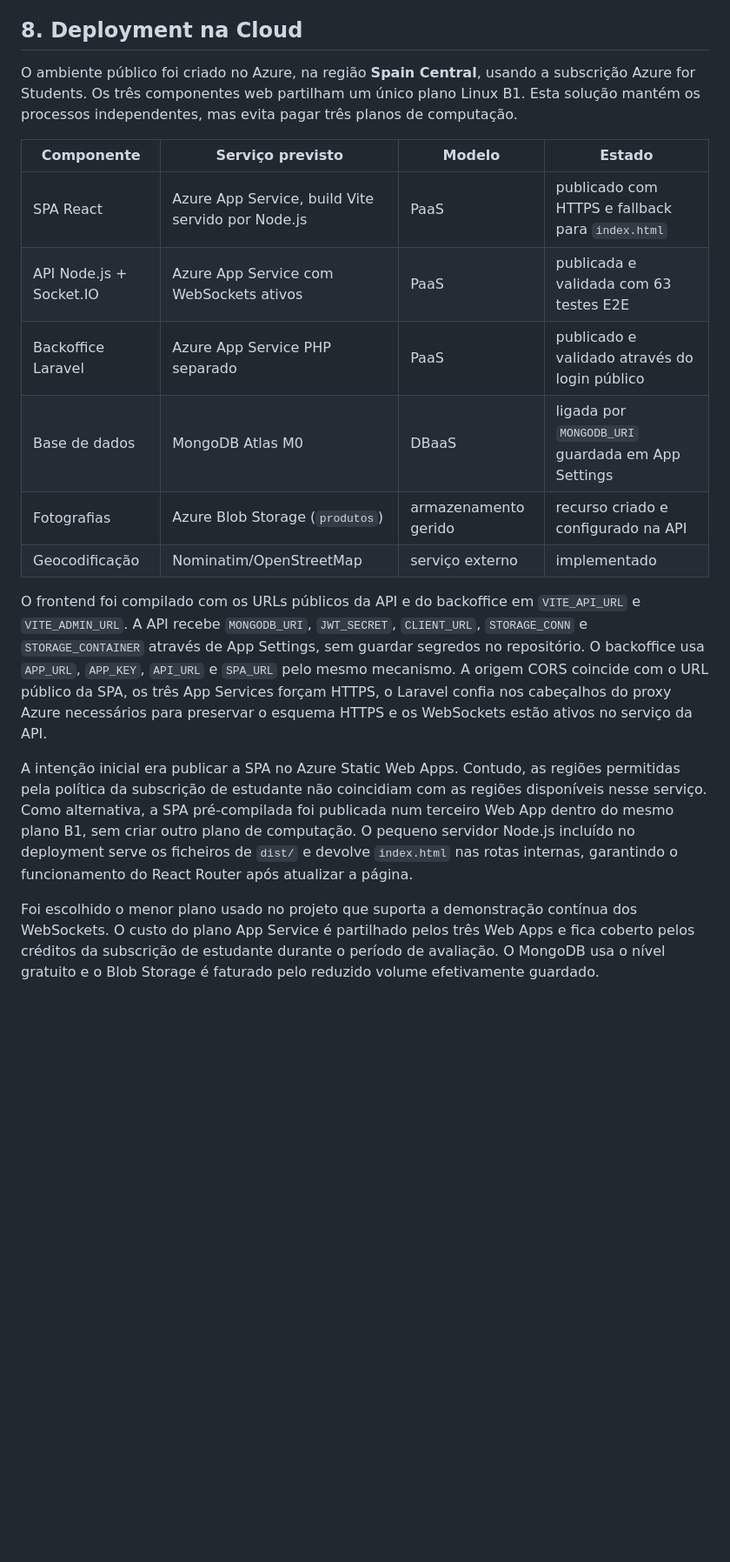
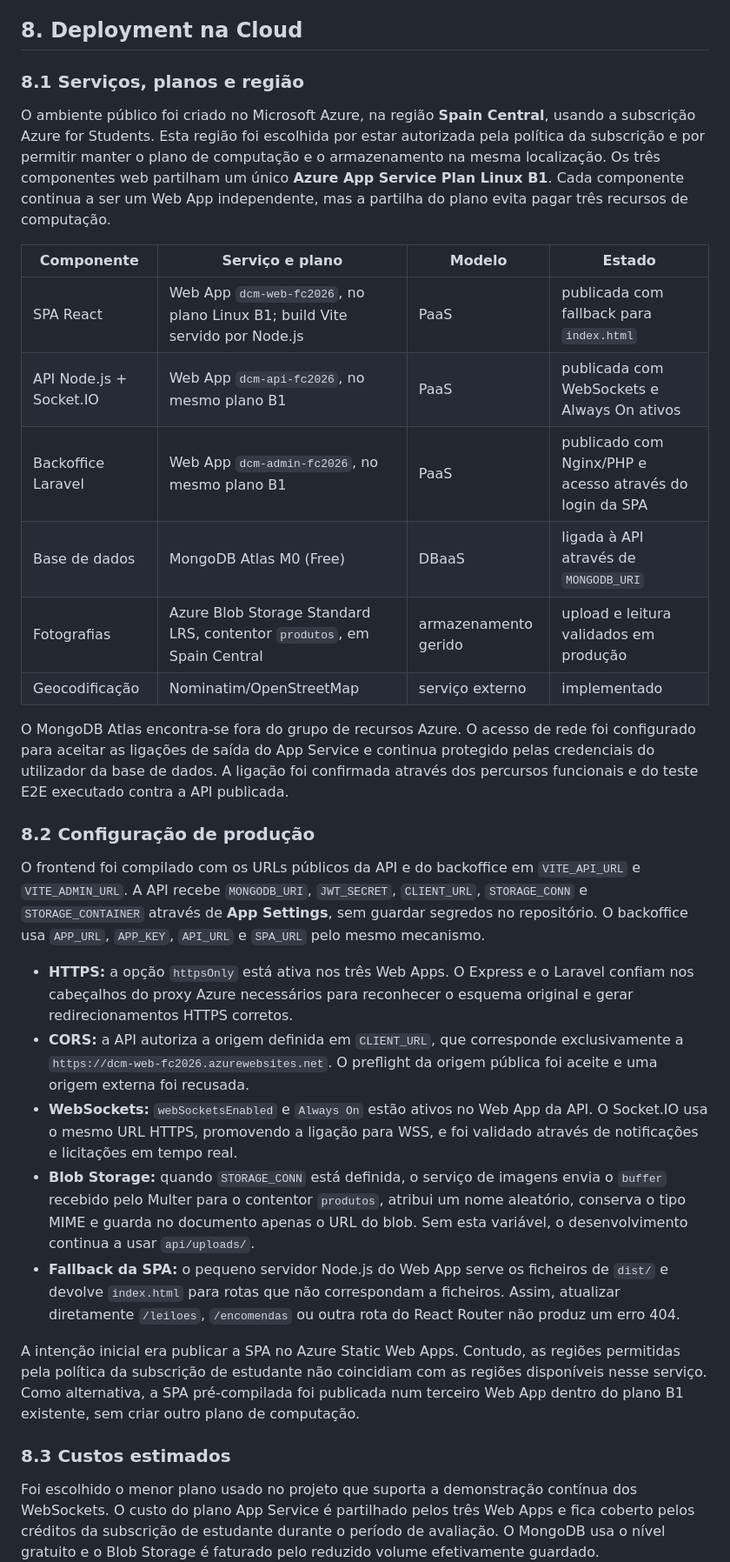
Before and after one commit to filipacalheiros9/Do_Campo_a_Mesa, a Markdown page: docs/relatorio.md, the part around one of its changes. Shown at 87% size. Drawn GitHub-style; blank space fills up the shorter version.

Commit message:
Update relatório

```diff
--- a/docs/relatorio.md
+++ b/docs/relatorio.md
@@ -225,20 +225,34 @@ A API envia a hora do servidor no evento `estado`. O cliente calcula a diferenç
 
 ## 8. Deployment na Cloud
 
-O ambiente público foi criado no Azure, na região **Spain Central**, usando a subscrição Azure for Students. Os três componentes web partilham um único plano Linux B1. Esta solução mantém os processos independentes, mas evita pagar três planos de computação.
+### 8.1 Serviços, planos e região
 
-| Componente | Serviço previsto | Modelo | Estado |
+O ambiente público foi criado no Microsoft Azure, na região **Spain Central**, usando a subscrição Azure for Students. Esta região foi escolhida por estar autorizada pela política da subscrição e por permitir manter o plano de computação e o armazenamento na mesma localização. Os três componentes web partilham um único **Azure App Service Plan Linux B1**. Cada componente continua a ser um Web App independente, mas a partilha do plano evita pagar três recursos de computação.
+
+| Componente | Serviço e plano | Modelo | Estado |
 |---|---|---|---|
-| SPA React | Azure App Service, build Vite servido por Node.js | PaaS | publicado com HTTPS e fallback para `index.html` |
-| API Node.js + Socket.IO | Azure App Service com WebSockets ativos | PaaS | publicada e validada com 63 testes E2E |
-| Backoffice Laravel | Azure App Service PHP separado | PaaS | publicado e validado através do login público |
-| Base de dados | MongoDB Atlas M0 | DBaaS | ligada por `MONGODB_URI` guardada em App Settings |
-| Fotografias | Azure Blob Storage (`produtos`) | armazenamento gerido | recurso criado e configurado na API |
+| SPA React | Web App `dcm-web-fc2026`, no plano Linux B1; build Vite servido por Node.js | PaaS | publicada com fallback para `index.html` |
+| API Node.js + Socket.IO | Web App `dcm-api-fc2026`, no mesmo plano B1 | PaaS | publicada com WebSockets e Always On ativos |
+| Backoffice Laravel | Web App `dcm-admin-fc2026`, no mesmo plano B1 | PaaS | publicado com Nginx/PHP e acesso através do login da SPA |
+| Base de dados | MongoDB Atlas M0 (Free) | DBaaS | ligada à API através de `MONGODB_URI` |
+| Fotografias | Azure Blob Storage Standard LRS, contentor `produtos`, em Spain Central | armazenamento gerido | upload e leitura validados em produção |
 | Geocodificação | Nominatim/OpenStreetMap | serviço externo | implementado |
 
-O frontend foi compilado com os URLs públicos da API e do backoffice em `VITE_API_URL` e `VITE_ADMIN_URL`. A API recebe `MONGODB_URI`, `JWT_SECRET`, `CLIENT_URL`, `STORAGE_CONN` e `STORAGE_CONTAINER` através de App Settings, sem guardar segredos no repositório. O backoffice usa `APP_URL`, `APP_KEY`, `API_URL` e `SPA_URL` pelo mesmo mecanismo. A origem CORS coincide com o URL público da SPA, os três App Services forçam HTTPS, o Laravel confia nos cabeçalhos do proxy Azure necessários para preservar o esquema HTTPS e os WebSockets estão ativos no serviço da API.
+O MongoDB Atlas encontra-se fora do grupo de recursos Azure. O acesso de rede foi configurado para aceitar as ligações de saída do App Service e continua protegido pelas credenciais do utilizador da base de dados. A ligação foi confirmada através dos percursos funcionais e do teste E2E executado contra a API publicada.
 
-A intenção inicial era publicar a SPA no Azure Static Web Apps. Contudo, as regiões permitidas pela política da subscrição de estudante não coincidiam com as regiões disponíveis nesse serviço. Como alternativa, a SPA pré-compilada foi publicada num terceiro Web App dentro do mesmo plano B1, sem criar outro plano de computação. O pequeno servidor Node.js incluído no deployment serve os ficheiros de `dist/` e devolve `index.html` nas rotas internas, garantindo o funcionamento do React Router após atualizar a página.
+### 8.2 Configuração de produção
+
+O frontend foi compilado com os URLs públicos da API e do backoffice em `VITE_API_URL` e `VITE_ADMIN_URL`. A API recebe `MONGODB_URI`, `JWT_SECRET`, `CLIENT_URL`, `STORAGE_CONN` e `STORAGE_CONTAINER` através de **App Settings**, sem guardar segredos no repositório. O backoffice usa `APP_URL`, `APP_KEY`, `API_URL` e `SPA_URL` pelo mesmo mecanismo.
+
+- **HTTPS:** a opção `httpsOnly` está ativa nos três Web Apps. O Express e o Laravel confiam nos cabeçalhos do proxy Azure necessários para reconhecer o esquema original e gerar redirecionamentos HTTPS corretos.
+- **CORS:** a API autoriza a origem definida em `CLIENT_URL`, que corresponde exclusivamente a `https://dcm-web-fc2026.azurewebsites.net`. O preflight da origem pública foi aceite e uma origem externa foi recusada.
+- **WebSockets:** `webSocketsEnabled` e `Always On` estão ativos no Web App da API. O Socket.IO usa o mesmo URL HTTPS, promovendo a ligação para WSS, e foi validado através de notificações e licitações em tempo real.
+- **Blob Storage:** quando `STORAGE_CONN` está definida, o serviço de imagens envia o `buffer` recebido pelo Multer para o contentor `produtos`, atribui um nome aleatório, conserva o tipo MIME e guarda no documento apenas o URL do blob. Sem esta variável, o desenvolvimento continua a usar `api/uploads/`.
+- **Fallback da SPA:** o pequeno servidor Node.js do Web App serve os ficheiros de `dist/` e devolve `index.html` para rotas que não correspondam a ficheiros. Assim, atualizar diretamente `/leiloes`, `/encomendas` ou outra rota do React Router não produz um erro 404.
+
+A intenção inicial era publicar a SPA no Azure Static Web Apps. Contudo, as regiões permitidas pela política da subscrição de estudante não coincidiam com as regiões disponíveis nesse serviço. Como alternativa, a SPA pré-compilada foi publicada num terceiro Web App dentro do plano B1 existente, sem criar outro plano de computação.
+
+### 8.3 Custos estimados
 
 Foi escolhido o menor plano usado no projeto que suporta a demonstração contínua dos WebSockets. O custo do plano App Service é partilhado pelos três Web Apps e fica coberto pelos créditos da subscrição de estudante durante o período de avaliação. O MongoDB usa o nível gratuito e o Blob Storage é faturado pelo reduzido volume efetivamente guardado.
 
```
Also changed, not shown: other parts of docs/relatorio.md (+15 -4 lines), docs/images/cloud-ambiente-publicado.png (added).
